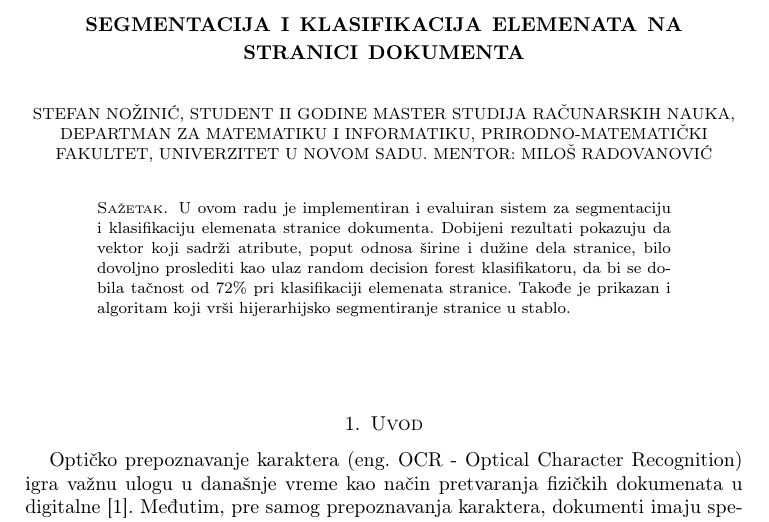
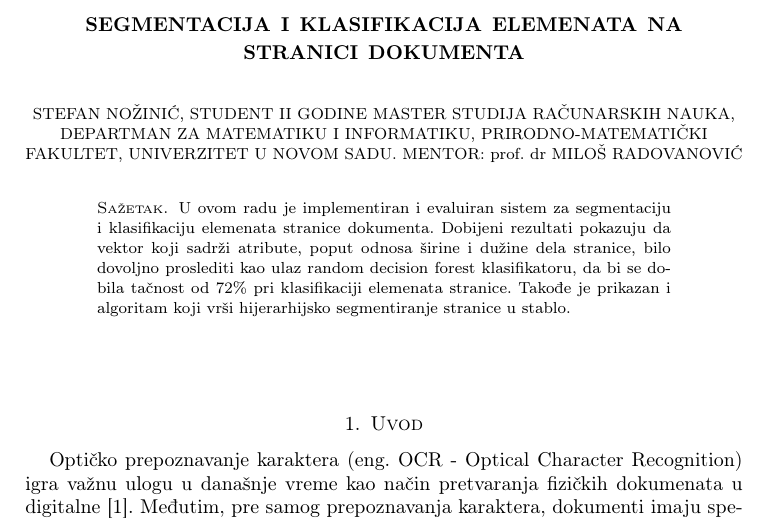
Before and after one commit to fantastic001/pageproc, a LaTeX paper (doc/paper.tex): part of page 1 of 5, cut so that both start at the same text. Compiled offline with pdfLaTeX.

Commit message:
Add mentor affiliation

```diff
--- a/doc/paper.tex
+++ b/doc/paper.tex
@@ -28,7 +28,7 @@
 \begin{document}
 
 \title{Segmentacija i klasifikacija elemenata na stranici dokumenta}
-\author{Stefan Nožinić, student II godine master studija računarskih nauka, departman za matematiku i informatiku, Prirodno-matematički fakultet, Univerzitet u Novom Sadu. Mentor: miloš Radovanović}
+\author{Stefan Nožinić, student II godine master studija računarskih nauka, departman za matematiku i informatiku, Prirodno-matematički fakultet, Univerzitet u Novom Sadu. Mentor: \MakeLowercase{prof. dr} Miloš Radovanović}
 
 \begin{abstract}
     U ovom radu je implementiran i evaluiran sistem za segmentaciju i klasifikaciju elemenata stranice dokumenta.
```
Also changed, not shown: doc/paper.pdf.
